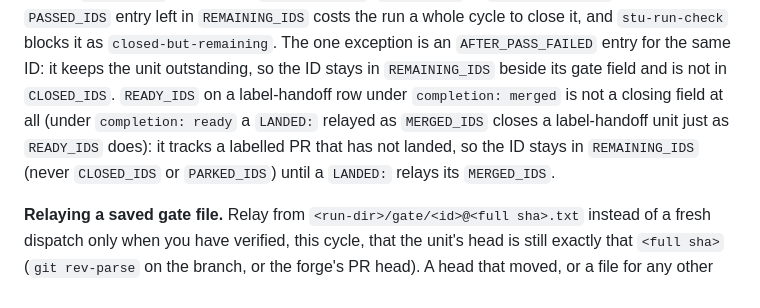
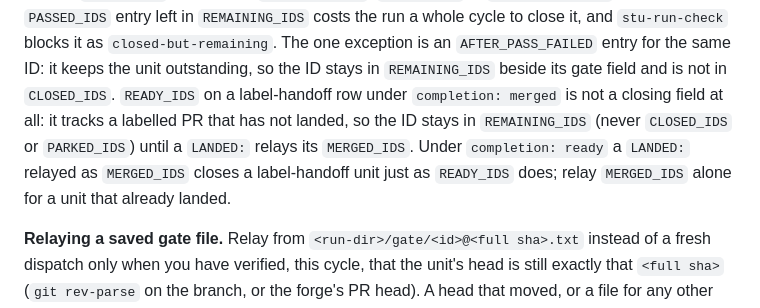
Before and after one commit to keavi-app/stu-claude, a Markdown page: agents/orchestrator.md, the part around the change. Rendered like a GitHub page.

Commit message:
Move the ready-mode MERGED_IDS note out of mid-sentence
Release: patch

Co-Authored-By: Claude Opus 5.5 <noreply@anthropic.com>
Claude-Session: https://claude.ai/code/session_01GLNbfDmWSfJeAwudG3TeW4

```diff
--- a/agents/orchestrator.md
+++ b/agents/orchestrator.md
@@ -495,10 +495,11 @@ defined"), the ID goes in `CLOSED_IDS` and NOT in `REMAINING_IDS`, `PARKED_IDS`
 `stu-run-check` blocks it as `closed-but-remaining`. The one exception is an `AFTER_PASS_FAILED`
 entry for the same ID: it keeps the unit outstanding, so the ID stays in `REMAINING_IDS` beside its
 gate field and is not in `CLOSED_IDS`. `READY_IDS` on a label-handoff row under
-`completion: merged` is not a closing field at all (under `completion: ready` a `LANDED:` relayed
-as `MERGED_IDS` closes a label-handoff unit just as `READY_IDS` does): it tracks a labelled PR that has not landed,
+`completion: merged` is not a closing field at all: it tracks a labelled PR that has not landed,
 so the ID stays in `REMAINING_IDS` (never `CLOSED_IDS` or `PARKED_IDS`) until a `LANDED:` relays
-its `MERGED_IDS`.
+its `MERGED_IDS`. Under `completion: ready` a `LANDED:` relayed as `MERGED_IDS` closes a
+label-handoff unit just as `READY_IDS` does; relay `MERGED_IDS` alone for a unit that already
+landed.
 
 **Relaying a saved gate file.** Relay from `<run-dir>/gate/<id>@<full sha>.txt` instead of a fresh
 dispatch only when you have verified, this cycle, that the unit's head is still exactly that
```
